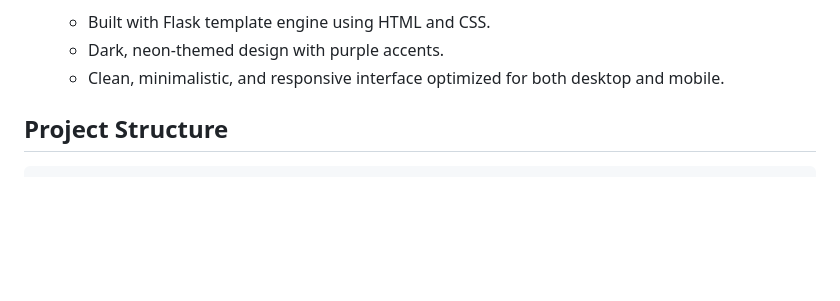
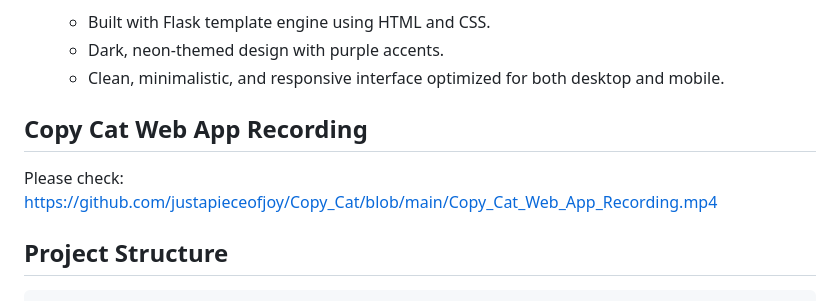
Before and after one commit to justapieceofjoy/Copy_Cat, a Markdown page: README.md, the part around the change. Drawn GitHub-style; blank space fills up the shorter version.

```diff
--- a/README.md
+++ b/README.md
@@ -26,6 +26,10 @@ Copy Cat is a plagiarism detection system that uses semantic and character-level
   - Built with Flask template engine using HTML and CSS.
   - Dark, neon-themed design with purple accents.
   - Clean, minimalistic, and responsive interface optimized for both desktop and mobile.
+
+## Copy Cat Web App Recording
+
+Please check: https://github.com/justapieceofjoy/Copy_Cat/blob/main/Copy_Cat_Web_App_Recording.mp4
 
 ## Project Structure
 
```
